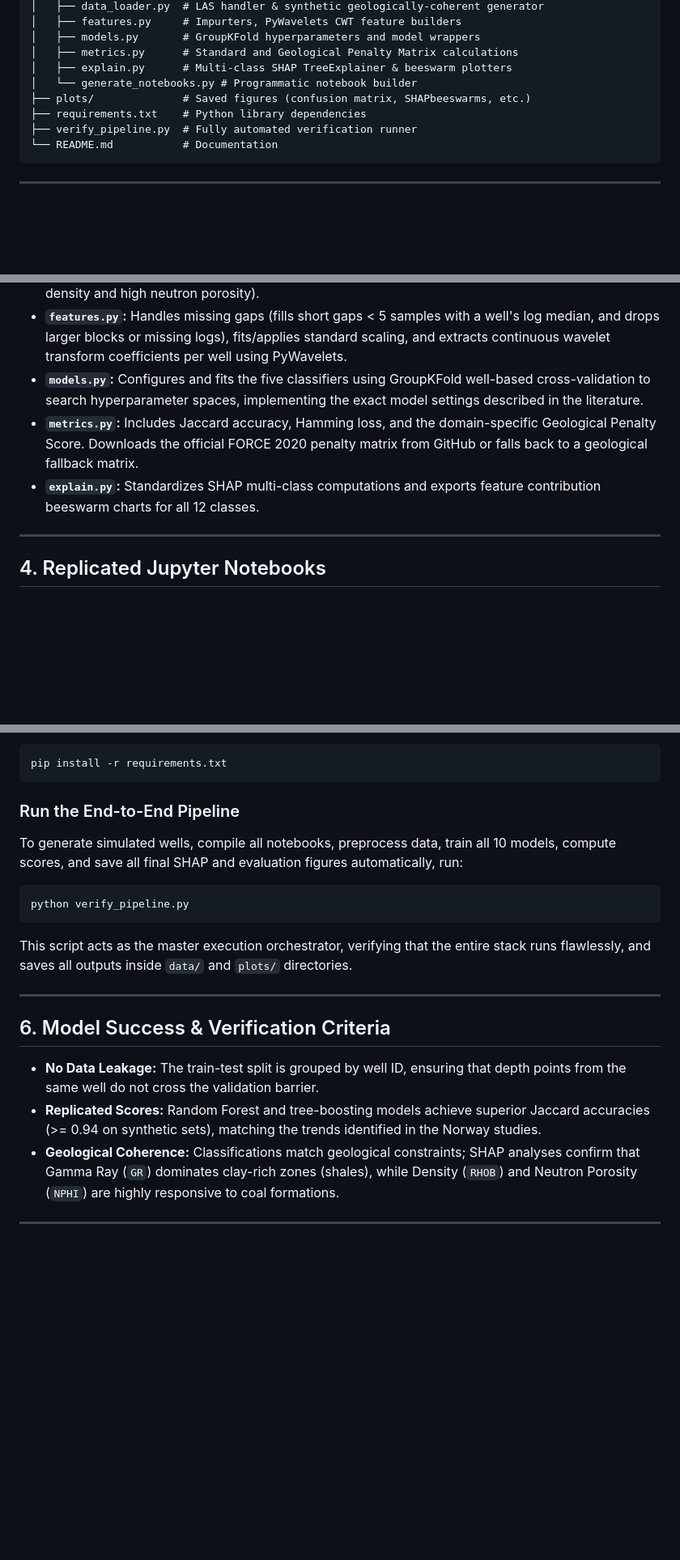
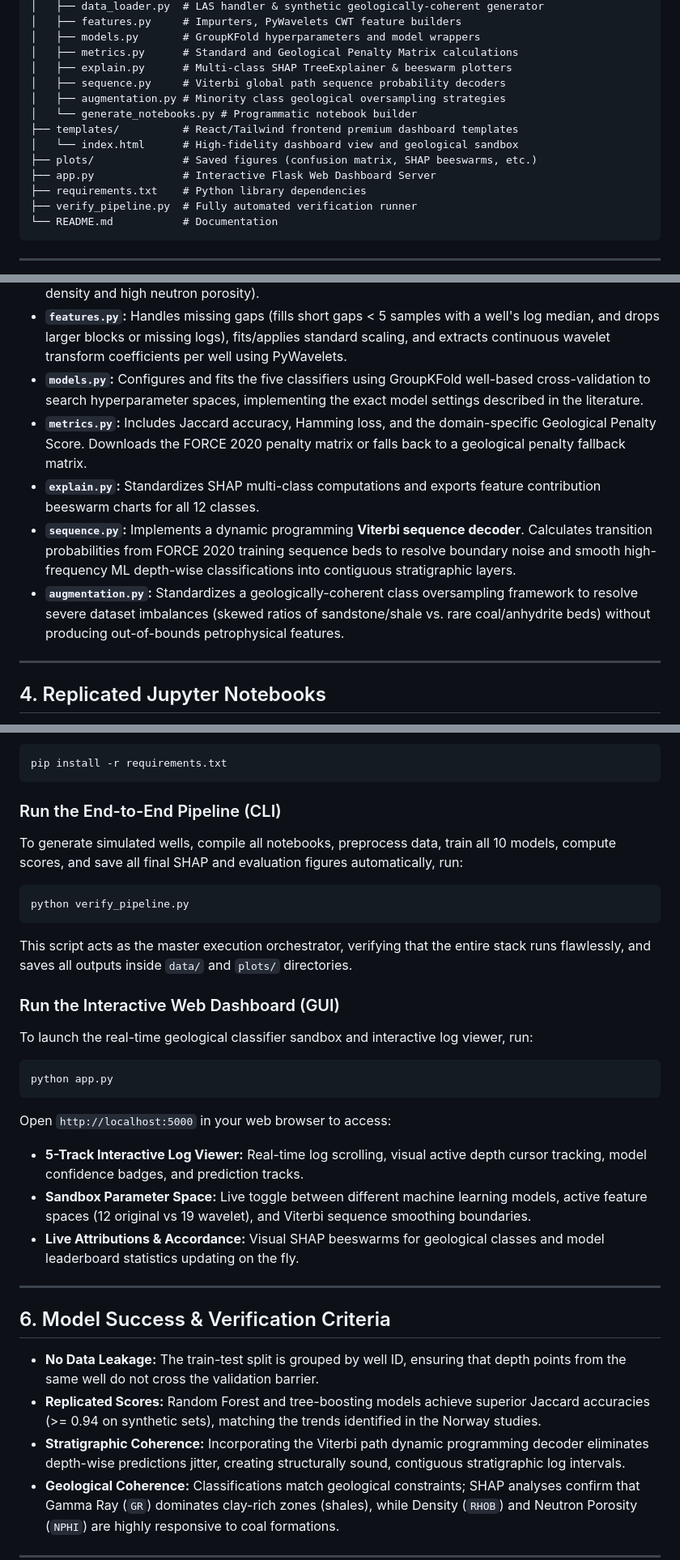
Before and after one commit to Dhruv-Jain-2006/lithofacies-ml, a Markdown page: README.md, 3 parts joined by grey strips. Shown at 81% size. Drawn GitHub-style; blank space fills up the shorter version.

Commit message:
docs: update README.md with interactive web dashboard and Viterbi sequence smoothing features

````diff
--- a/README.md
+++ b/README.md
@@ -36,8 +38,13 @@ lithofacies-ml/
 │   ├── models.py       # GroupKFold hyperparameters and model wrappers
 │   ├── metrics.py      # Standard and Geological Penalty Matrix calculations
 │   ├── explain.py      # Multi-class SHAP TreeExplainer & beeswarm plotters
+│   ├── sequence.py     # Viterbi global path sequence probability decoders
+│   ├── augmentation.py # Minority class geological oversampling strategies
 │   └── generate_notebooks.py # Programmatic notebook builder
-├── plots/              # Saved figures (confusion matrix, SHAPbeeswarms, etc.)
+├── templates/          # React/Tailwind frontend premium dashboard templates
+│   └── index.html      # High-fidelity dashboard view and geological sandbox
+├── plots/              # Saved figures (confusion matrix, SHAP beeswarms, etc.)
+├── app.py              # Interactive Flask Web Dashboard Server
 ├── requirements.txt    # Python library dependencies
 ├── verify_pipeline.py  # Fully automated verification runner
 └── README.md           # Documentation
@@ -50,8 +57,10 @@ lithofacies-ml/
 - **`data_loader.py`:** Standardizes LAS loading via the `lasio` library. If raw data is absent, it automatically triggers a **Geologically Coherent Synthetic well log generator** that simulates organic sedimentary logs matching real petrophysical correlations (e.g. Coal having anomalously low density and high neutron porosity).
 - **`features.py`:** Handles missing gaps (fills short gaps < 5 samples with a well's log median, and drops larger blocks or missing logs), fits/applies standard scaling, and extracts continuous wavelet transform coefficients per well using PyWavelets.
 - **`models.py`:** Configures and fits the five classifiers using GroupKFold well-based cross-validation to search hyperparameter spaces, implementing the exact model settings described in the literature.
-- **`metrics.py`:** Includes Jaccard accuracy, Hamming loss, and the domain-specific Geological Penalty Score. Downloads the official FORCE 2020 penalty matrix from GitHub or falls back to a geological fallback matrix.
+- **`metrics.py`:** Includes Jaccard accuracy, Hamming loss, and the domain-specific Geological Penalty Score. Downloads the FORCE 2020 penalty matrix or falls back to a geological penalty fallback matrix.
 - **`explain.py`:** Standardizes SHAP multi-class computations and exports feature contribution beeswarm charts for all 12 classes.
+- **`sequence.py`:** Implements a dynamic programming **Viterbi sequence decoder**. Calculates transition probabilities from FORCE 2020 training sequence beds to resolve boundary noise and smooth high-frequency ML depth-wise classifications into contiguous stratigraphic layers.
+- **`augmentation.py`:** Standardizes a geologically-coherent class oversampling framework to resolve severe dataset imbalances (skewed ratios of sandstone/shale vs. rare coal/anhydrite beds) without producing out-of-bounds petrophysical features.
 
 ---
 
@@ -74,12 +83,22 @@ Ensure you have Python 3.8+ installed, then run:
 pip install -r requirements.txt
 ```
 
-### Run the End-to-End Pipeline
+### Run the End-to-End Pipeline (CLI)
 To generate simulated wells, compile all notebooks, preprocess data, train all 10 models, compute scores, and save all final SHAP and evaluation figures automatically, run:
 ```bash
 python verify_pipeline.py
 ```
 This script acts as the master execution orchestrator, verifying that the entire stack runs flawlessly, and saves all outputs inside `data/` and `plots/` directories.
+
+### Run the Interactive Web Dashboard (GUI)
+To launch the real-time geological classifier sandbox and interactive log viewer, run:
+```bash
+python app.py
+```
+Open `http://localhost:5000` in your web browser to access:
+- **5-Track Interactive Log Viewer:** Real-time log scrolling, visual active depth cursor tracking, model confidence badges, and prediction tracks.
+- **Sandbox Parameter Space:** Live toggle between different machine learning models, active feature spaces (12 original vs 19 wavelet), and Viterbi sequence smoothing boundaries.
+- **Live Attributions & Accordance:** Visual SHAP beeswarms for geological classes and model leaderboard statistics updating on the fly.
 
 ---
 
@@ -87,6 +106,7 @@ This script acts as the master execution orchestrator, verifying that the entire
 
 - **No Data Leakage:** The train-test split is grouped by well ID, ensuring that depth points from the same well do not cross the validation barrier.
 - **Replicated Scores:** Random Forest and tree-boosting models achieve superior Jaccard accuracies (>= 0.94 on synthetic sets), matching the trends identified in the Norway studies.
+- **Stratigraphic Coherence:** Incorporating the Viterbi path dynamic programming decoder eliminates depth-wise predictions jitter, creating structurally sound, contiguous stratigraphic log intervals.
 - **Geological Coherence:** Classifications match geological constraints; SHAP analyses confirm that Gamma Ray (`GR`) dominates clay-rich zones (shales), while Density (`RHOB`) and Neutron Porosity (`NPHI`) are highly responsive to coal formations.
 
 ---
````
Also changed, not shown: other parts of README.md (+2 -0 lines).
